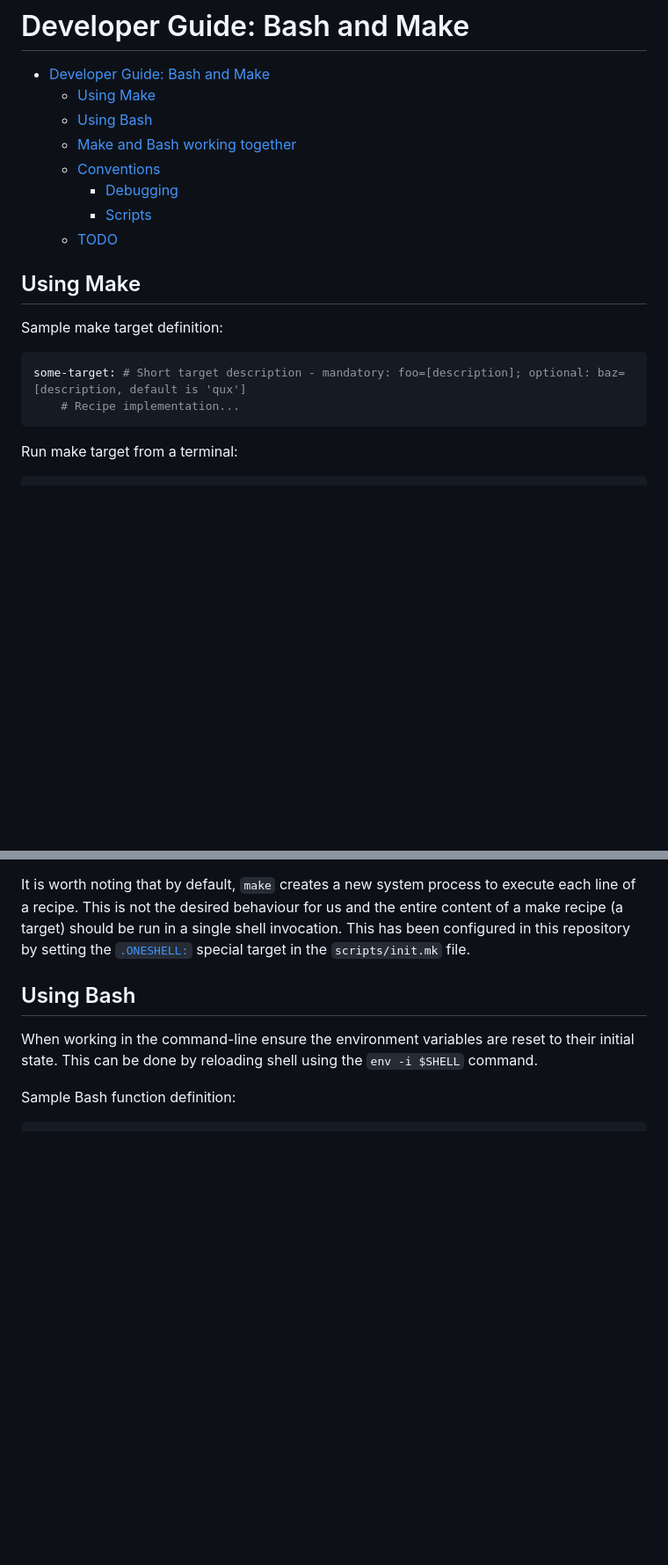
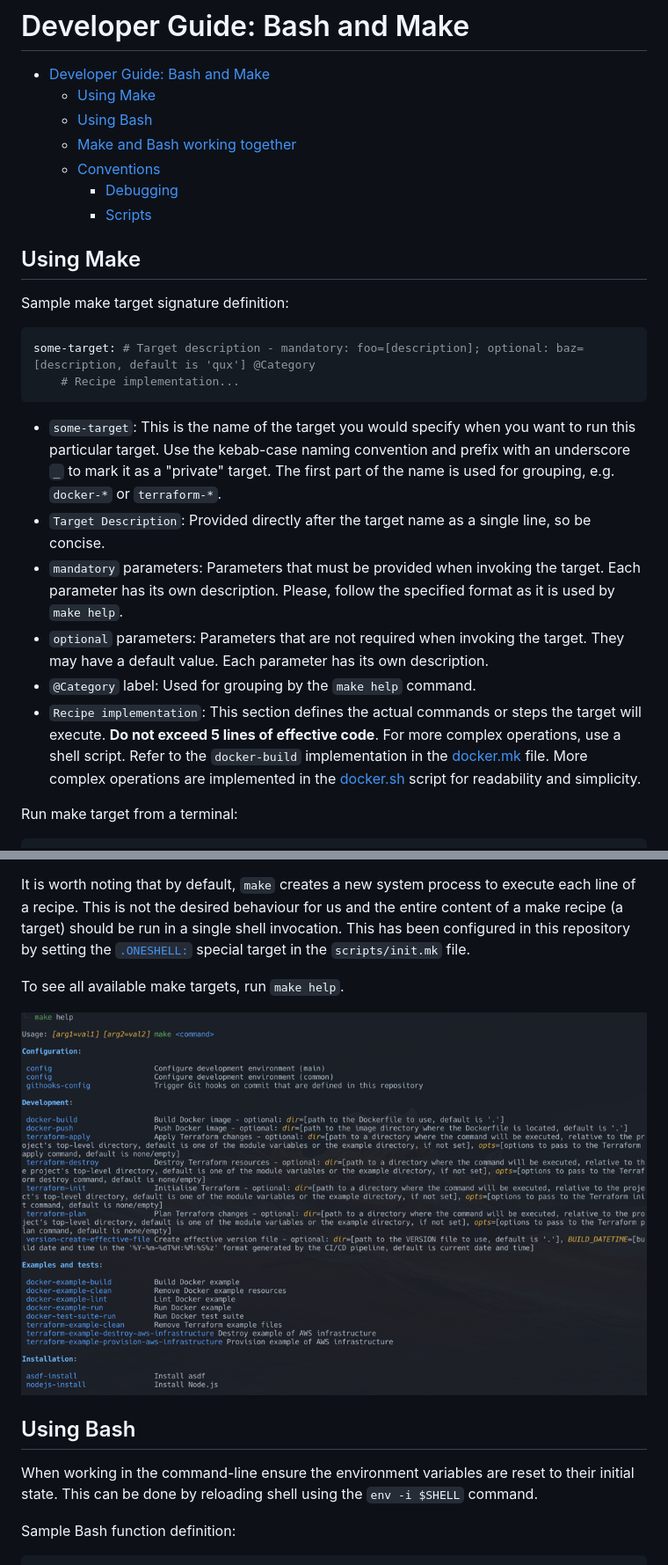
Before and after one commit to nhs-england-tools/repository-template, a Markdown page: docs/developer-guides/Bash_and_Make.md, 2 parts joined by grey strips. Shown at 88% size. Rendered like a GitHub page; pictures changed too: docs/developer-guides/assets/make_help.png (added); blank space fills up the shorter version.

Commit message:
Update documentation

````diff
--- a/docs/developer-guides/Bash_and_Make.md
+++ b/docs/developer-guides/Bash_and_Make.md
@@ -7,16 +7,22 @@
   - [Conventions](#conventions)
     - [Debugging](#debugging)
     - [Scripts](#scripts)
-  - [TODO](#todo)
 
 ## Using Make
 
-Sample make target definition:
+Sample make target signature definition:
 
 ```makefile
-some-target: # Short target description - mandatory: foo=[description]; optional: baz=[description, default is 'qux']
+some-target: # Target description - mandatory: foo=[description]; optional: baz=[description, default is 'qux'] @Category
     # Recipe implementation...
 ```
+
+- `some-target`: This is the name of the target you would specify when you want to run this particular target. Use the kebab-case naming convention and prefix with an underscore `_` to mark it as a "private" target. The first part of the name is used for grouping, e.g. `docker-*` or `terraform-*`.
+- `Target Description`: Provided directly after the target name as a single line, so be concise.
+- `mandatory` parameters: Parameters that must be provided when invoking the target. Each parameter has its own description. Please, follow the specified format as it is used by `make help`.
+- `optional` parameters: Parameters that are not required when invoking the target. They may have a default value. Each parameter has its own description.
+- `@Category` label: Used for grouping by the `make help` command.
+- `Recipe implementation`: This section defines the actual commands or steps the target will execute. **Do not exceed 5 lines of effective code**. For more complex operations, use a shell script. Refer to the `docker-build` implementation in the [docker.mk](../../scripts/docker/docker.mk) file. More complex operations are implemented in the [docker.sh](../../scripts/docker/docker.lib.sh) script for readability and simplicity.
 
 Run make target from a terminal:
 
@@ -30,6 +36,10 @@ By convention we use uppercase variables for global settings that you would ordi
 All make targets should be added to the `${VERBOSE}.SILENT:` section of the `make` file, which prevents `make` from printing commands before executing them. The `${VERBOSE}` prefix on the `.SILENT:` special target allows toggling it if needed. If you explicitly want output from a certain line, use `echo`.
 
 It is worth noting that by default, `make` creates a new system process to execute each line of a recipe. This is not the desired behaviour for us and the entire content of a make recipe (a target) should be run in a single shell invocation. This has been configured in this repository by setting the [`.ONESHELL:`](https://www.gnu.org/software/make/manual/html_node/One-Shell.html) special target in the `scripts/init.mk` file.
+
+To see all available make targets, run `make help`.
+
+![make help](./assets/make_help.png)
 
 ## Using Bash
 
````
Also changed, not shown: other parts of docs/developer-guides/Bash_and_Make.md (+0 -7 lines), 1 other file.
